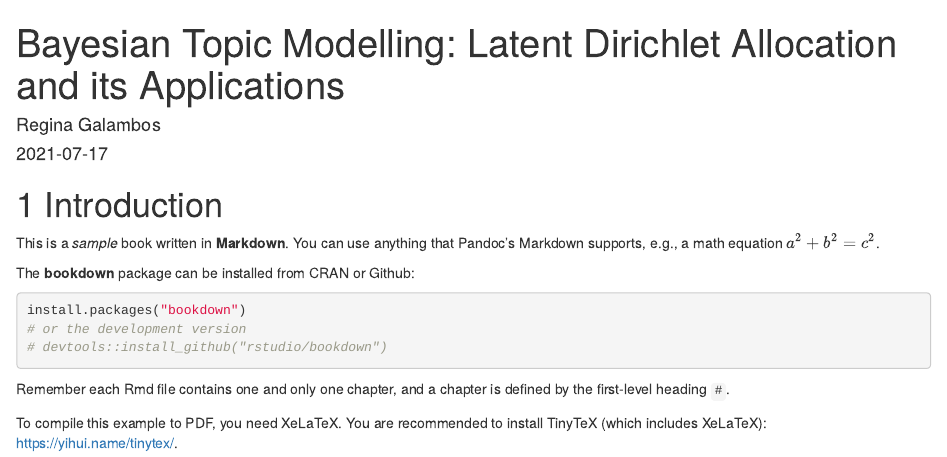
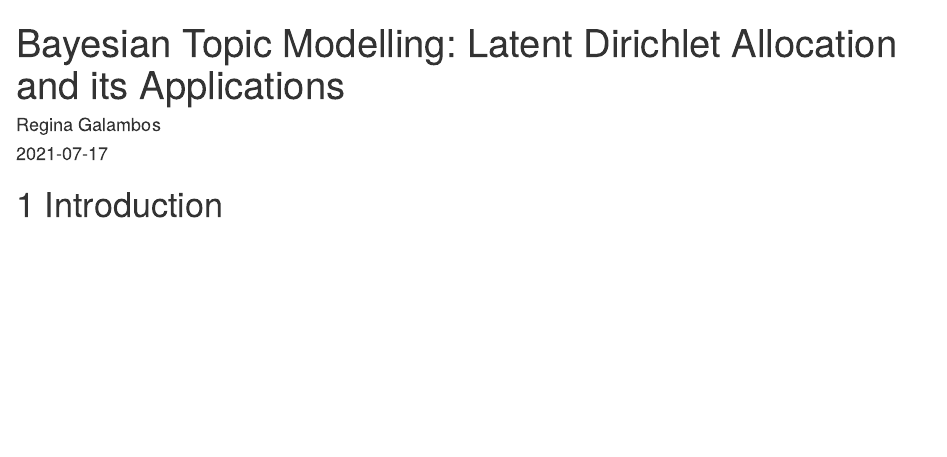
Before and after one commit to mediasittich/bayesian_topic_modeling_lda, an R Markdown document (bookdown_book/index.Rmd): the page in a window 1100 px wide, from its top. Rendered offline with R 4.5, knitr and Pandoc, with nearby package versions; drawn as R Markdown's standard HTML page in place of the format the file asks for.

Commit message:
push updates

````diff
--- a/bookdown_book/index.Rmd
+++ b/bookdown_book/index.Rmd
@@ -17,19 +17,7 @@ description: "This is a minimal example of using the bookdown package to write a
 
 # Introduction
 
-This is a _sample_ book written in **Markdown**. You can use anything that Pandoc's Markdown supports, e.g., a math equation $a^2 + b^2 = c^2$.
 
-The **bookdown** package can be installed from CRAN or Github:
-
-```{r eval=FALSE}
-install.packages("bookdown")
-# or the development version
-# devtools::install_github("rstudio/bookdown")
-```
-
-Remember each Rmd file contains one and only one chapter, and a chapter is defined by the first-level heading `#`.
-
-To compile this example to PDF, you need XeLaTeX. You are recommended to install TinyTeX (which includes XeLaTeX): <https://yihui.name/tinytex/>.
 
 ```{r include=FALSE}
 # automatically create a bib database for R packages
````
Also changed, not shown: bookdown_book/06-references.Rmd (added, +1 -0 lines), bookdown_book/book/associatedpress-dataset-1.html, bookdown_book/book/associatedpress-dataset.html, bookdown_book/book/bayes-rule.html, bookdown_book/book/case-studies.html, bookdown_book/book/case-study.html (deleted), bookdown_book/book/dirichlet-distribution.html, bookdown_book/book/how-does-it-work.html, bookdown_book/book/index.html, bookdown_book/book/intro.html (deleted), bookdown_book/book/intro_lda_book_files/figure-html/unnamed-chunk-113-1.png (deleted), bookdown_book/book/intro_lda_book_files/figure-html/unnamed-chunk-119-1.png (deleted), bookdown_book/book/intro_lda_book_files/figure-html/unnamed-chunk-126-1.png (deleted), bookdown_book/book/intro_lda_book_files/figure-html/unnamed-chunk-13-1.png (deleted), 22 more files.
